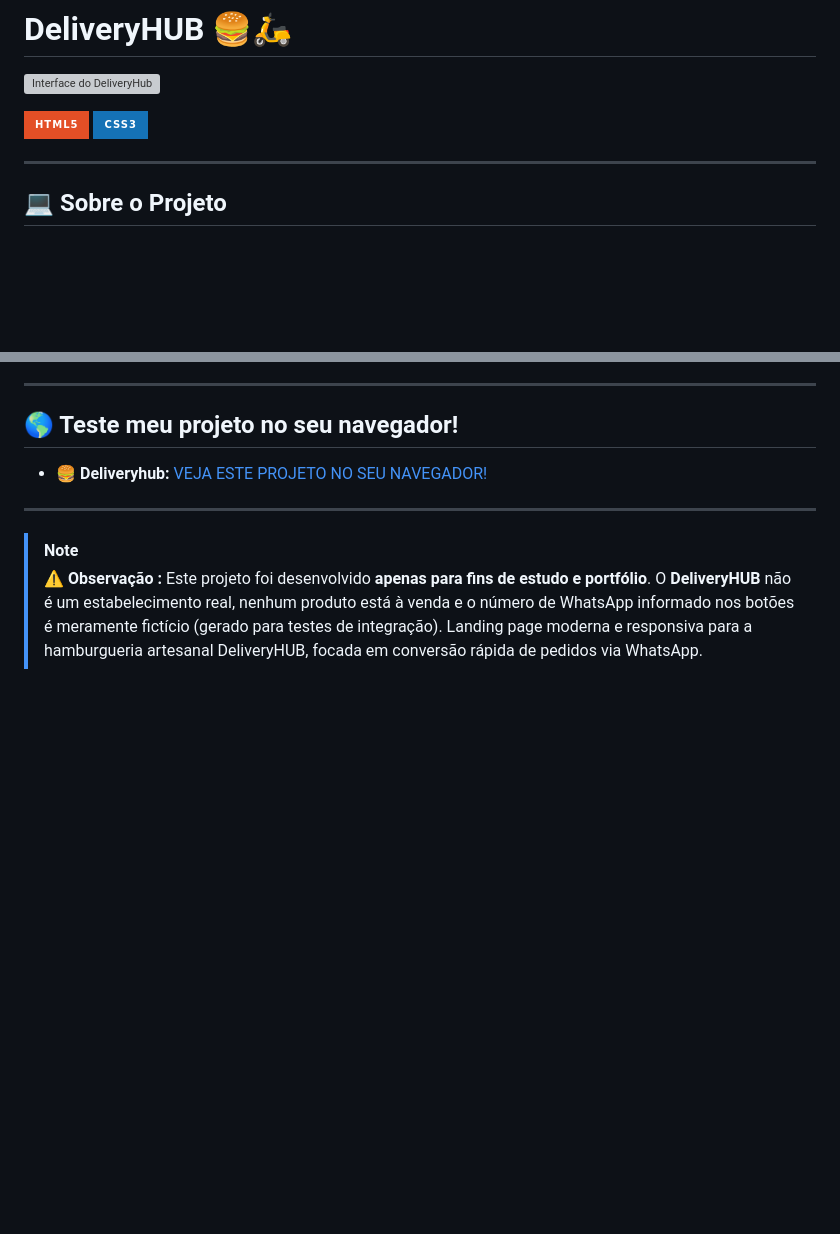
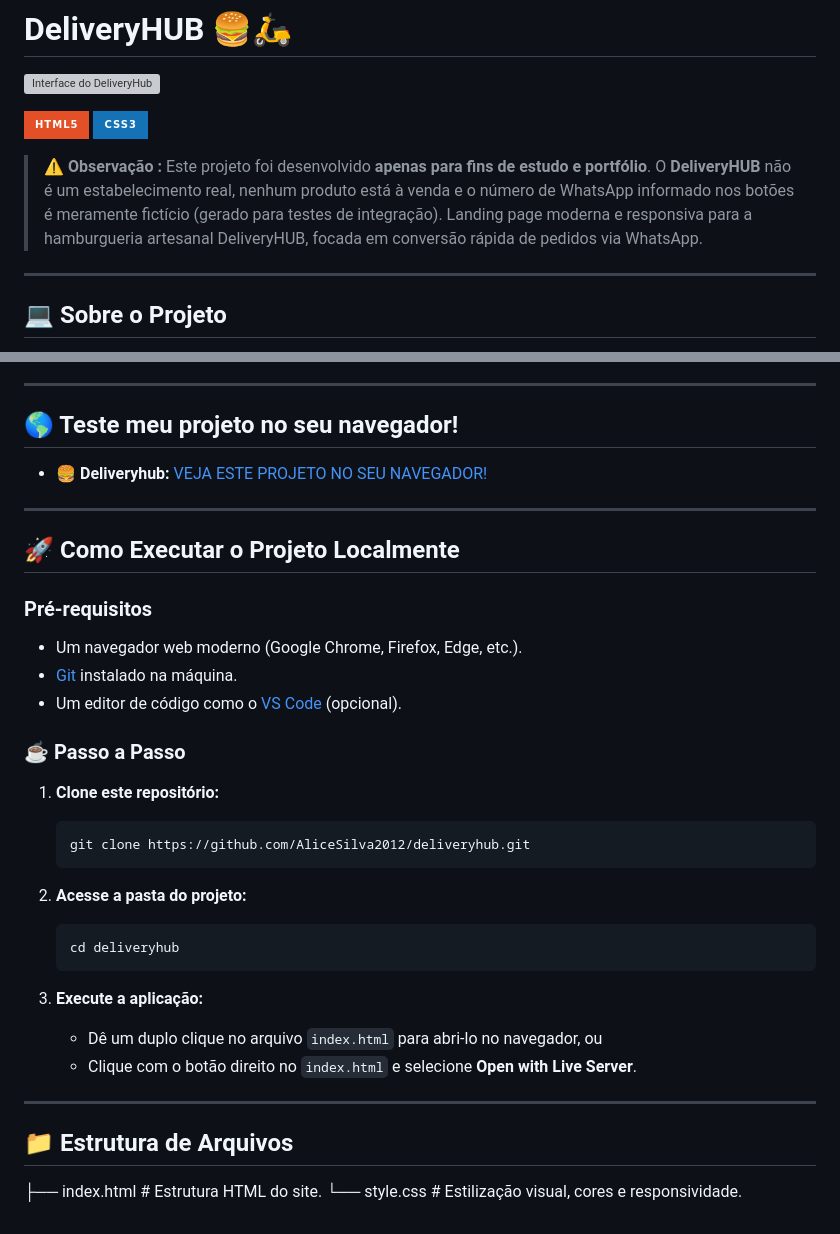
Before and after one commit to AliceSilva2012/deliveryhub, a Markdown page: README.md, 2 parts joined by grey strips. GitHub-like rendering; badges without logos; blank space fills up the shorter version; grey boxes are pictures that could not be loaded.

Commit message:
add markdown

````diff
--- a/README.md
+++ b/README.md
@@ -4,6 +4,9 @@
 
 ![HTML5](https://img.shields.io/badge/HTML5-E34F26?style=for-the-badge&logo=html5&logoColor=white)
 ![CSS3](https://img.shields.io/badge/CSS3-1572B6?style=for-the-badge&logo=css3&logoColor=white)
+
+> ⚠️ **Observação :** Este projeto foi desenvolvido **apenas para fins de estudo e portfólio**. O **DeliveryHUB** não é um estabelecimento real, nenhum produto está à venda e o número de WhatsApp informado nos botões é meramente fictício (gerado para testes de integração).
+> Landing page moderna e responsiva para a hamburgueria artesanal DeliveryHUB, focada em conversão rápida de pedidos via WhatsApp.
 
 ---
 
@@ -54,6 +57,32 @@ Abaixo está uma amostra dos principais itens disponíveis no cardápio do Deliv
 
 ---
 
-> [!NOTE]
-> ⚠️ **Observação :** Este projeto foi desenvolvido **apenas para fins de estudo e portfólio**. O **DeliveryHUB** não é um estabelecimento real, nenhum produto está à venda e o número de WhatsApp informado nos botões é meramente fictício (gerado para testes de integração).
-> Landing page moderna e responsiva para a hamburgueria artesanal DeliveryHUB, focada em conversão rápida de pedidos via WhatsApp.
+## 🚀 Como Executar o Projeto Localmente
+
+### Pré-requisitos
+- Um navegador web moderno (Google Chrome, Firefox, Edge, etc.).
+- [Git](https://git-scm.com) instalado na máquina.
+- Um editor de código como o [VS Code](https://code.visualstudio.com/) (opcional).
+
+### ☕ Passo a Passo
+
+1. **Clone este repositório:**
+   ```bash
+   git clone https://github.com/AliceSilva2012/deliveryhub.git
+   ```
+
+2. **Acesse a pasta do projeto:**
+   ```bash
+   cd deliveryhub
+   ```
+
+3. **Execute a aplicação:**
+   - Dê um duplo clique no arquivo `index.html` para abri-lo no navegador, ou
+   - Clique com o botão direito no `index.html` e selecione **Open with Live Server**.
+
+---
+
+## 📁 Estrutura de Arquivos
+
+├── index.html     # Estrutura HTML do site.
+└── style.css      # Estilização visual, cores e responsividade.
````
